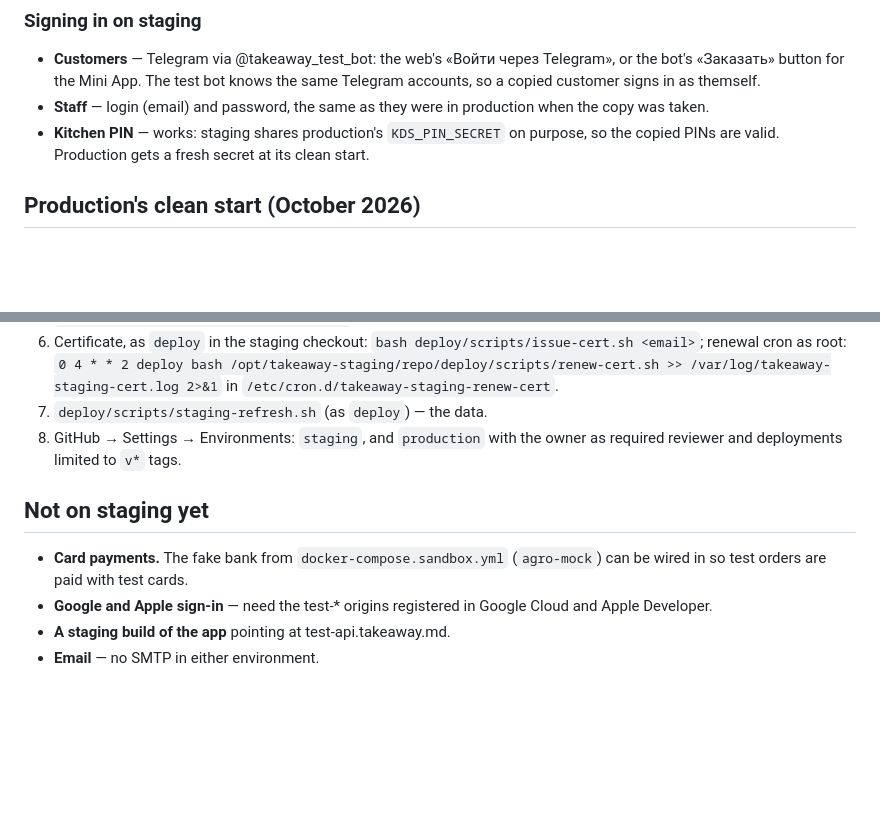
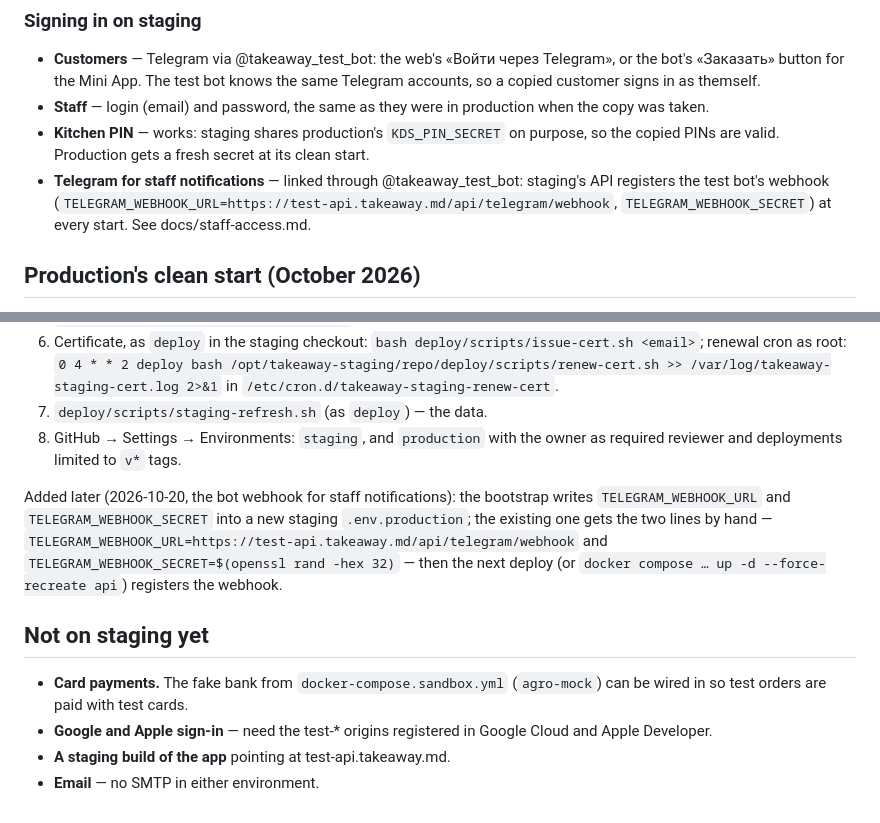
Before and after one commit to damaskin/takeAway, a Markdown page: docs/environments.md, 2 parts joined by grey strips. GitHub-like rendering; blank space fills up the shorter version.

```diff
--- a/docs/environments.md
+++ b/docs/environments.md
@@ -119,6 +119,10 @@ production — run it only when that is what you want.
 - **Kitchen PIN** — works: staging shares production's `KDS_PIN_SECRET` on
   purpose, so the copied PINs are valid. Production gets a fresh secret at its
   clean start.
+- **Telegram for staff notifications** — linked through @takeaway_test_bot:
+  staging's API registers the test bot's webhook
+  (`TELEGRAM_WEBHOOK_URL=https://test-api.takeaway.md/api/telegram/webhook`,
+  `TELEGRAM_WEBHOOK_SECRET`) at every start. See docs/staff-access.md.
 
 ## Production's clean start (October 2026)
 
@@ -192,11 +196,18 @@ edge serves for every takeaway.md name.
 8. GitHub → Settings → Environments: `staging`, and `production` with the
    owner as required reviewer and deployments limited to `v*` tags.
 
+Added later (2026-10-20, the bot webhook for staff notifications): the
+bootstrap writes `TELEGRAM_WEBHOOK_URL` and `TELEGRAM_WEBHOOK_SECRET` into a
+new staging `.env.production`; the existing one gets the two lines by hand —
+`TELEGRAM_WEBHOOK_URL=https://test-api.takeaway.md/api/telegram/webhook` and
+`TELEGRAM_WEBHOOK_SECRET=$(openssl rand -hex 32)` — then the next deploy (or
+`docker compose … up -d --force-recreate api`) registers the webhook.
+
 ## Not on staging yet
 
 - **Card payments.** The fake bank from `docker-compose.sandbox.yml`
   (`agro-mock`) can be wired in so test orders are paid with test cards.
-- **Google and Apple sign-in** — need the test-* origins registered in Google
+- **Google and Apple sign-in** — need the test-\* origins registered in Google
   Cloud and Apple Developer.
 - **A staging build of the app** pointing at test-api.takeaway.md.
 - **Email** — no SMTP in either environment.
```
Also changed, not shown: docs/security-hardening.md (+1 -1 lines), docs/staff-access.md (added, +239 -0 lines).
